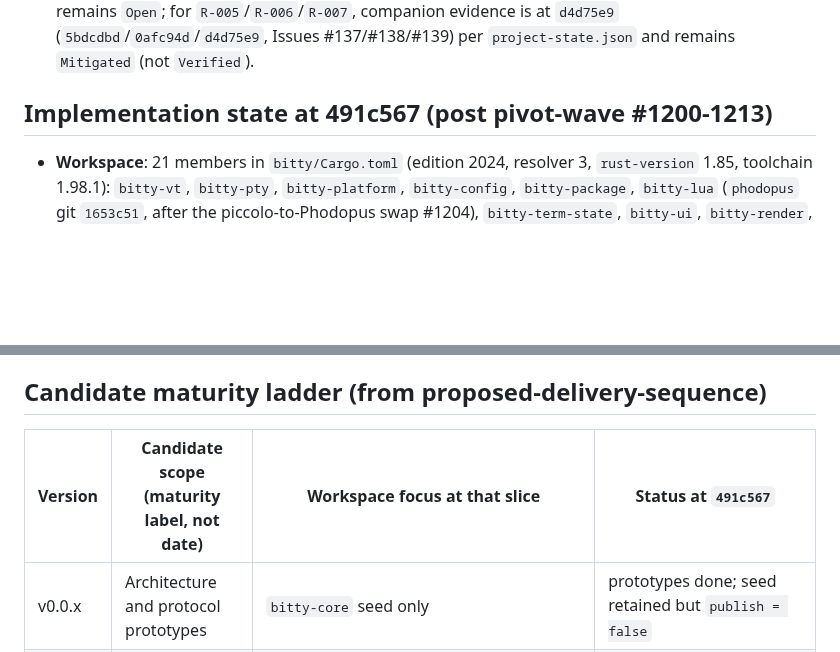
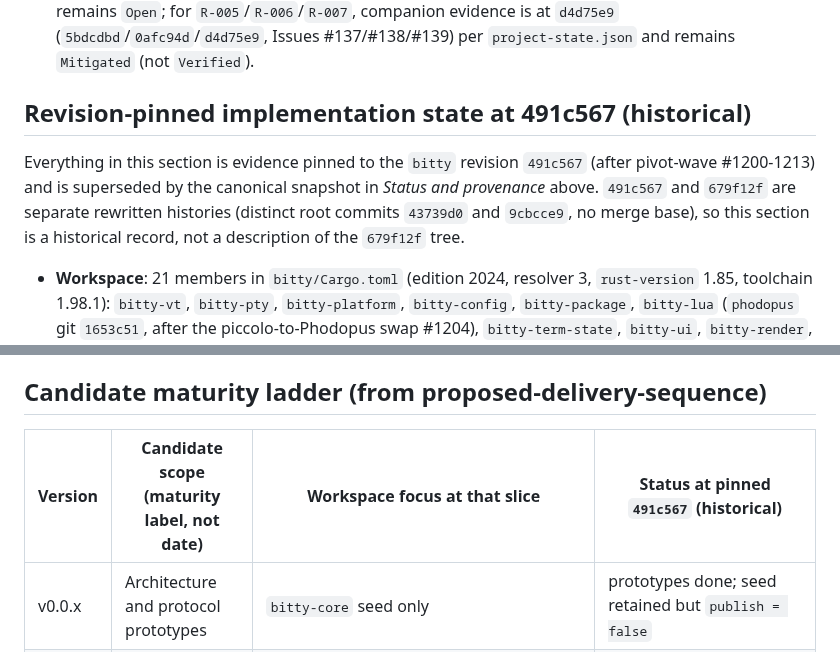
Before and after one commit to bitty-terminal/bitty-terminal-docs, a Markdown page: product/release-ladder.md, 2 parts joined by grey strips. GitHub-like rendering; blank space fills up the shorter version.

```diff
--- a/product/release-ladder.md
+++ b/product/release-ladder.md
@@ -61,7 +67,13 @@ sidebar_order: 21
   #137/#138/#139) per `project-state.json` and remains `Mitigated` (not
   `Verified`).
 
-## Implementation state at 491c567 (post pivot-wave #1200-1213)
+## Revision-pinned implementation state at 491c567 (historical)
+
+Everything in this section is evidence pinned to the `bitty` revision `491c567`
+(after pivot-wave #1200-1213) and is superseded by the canonical snapshot in
+_Status and provenance_ above. `491c567` and `679f12f` are separate rewritten
+histories (distinct root commits `43739d0` and `9cbcce9`, no merge base), so this
+section is a historical record, not a description of the `679f12f` tree.
 
 - **Workspace**: 21 members in `bitty/Cargo.toml` (edition 2024, resolver 3,
   `rust-version` 1.85, toolchain 1.98.1): `bitty-vt`, `bitty-pty`,
@@ -126,7 +142,7 @@ sidebar_order: 21
 
 ## Candidate maturity ladder (from proposed-delivery-sequence)
 
-| Version | Candidate scope (maturity label, not date)                | Workspace focus at that slice                                                                                                                                                                                                           | Status at `491c567`                                                                                                                                                                                                                                                                                                               |
+| Version | Candidate scope (maturity label, not date)                | Workspace focus at that slice                                                                                                                                                                                                           | Status at pinned `491c567` (historical)                                                                                                                                                                                                                                                                                           |
 | ------- | --------------------------------------------------------- | --------------------------------------------------------------------------------------------------------------------------------------------------------------------------------------------------------------------------------------- | --------------------------------------------------------------------------------------------------------------------------------------------------------------------------------------------------------------------------------------------------------------------------------------------------------------------------------- |
 | v0.0.x  | Architecture and protocol prototypes                      | `bitty-core` seed only                                                                                                                                                                                                                  | prototypes done; seed retained but `publish = false`                                                                                                                                                                                                                                                                              |
 | v0.1    | Minimal terminal slice (shell echo, resize, backpressure) | `vt` + `pty` + `term-state` + `platform` + `config` + `render` + `ui` + `runtime` + `app` gated by [Single-Window Vertical Slice Acceptance Plan](vertical-slice-acceptance.md) (CTX-0109 draft, one process/window/workspace/terminal) | `Draft` spec at CTX-0109, `Experimental Implementation` at `c0aadd2` (CTX-0095 PR #148) + `a8735d0` (CTX-0098 PTY fix) `Implemented` not `Verified`; headless deterministic replay `be3bdb4` 808 tests plus visible `winit`/`wgpu` evidence now exists but remains not `Verified`; acceptance gated on spec + experimental review |
```
Also changed, not shown: other parts of product/release-ladder.md (+27 -11 lines).
